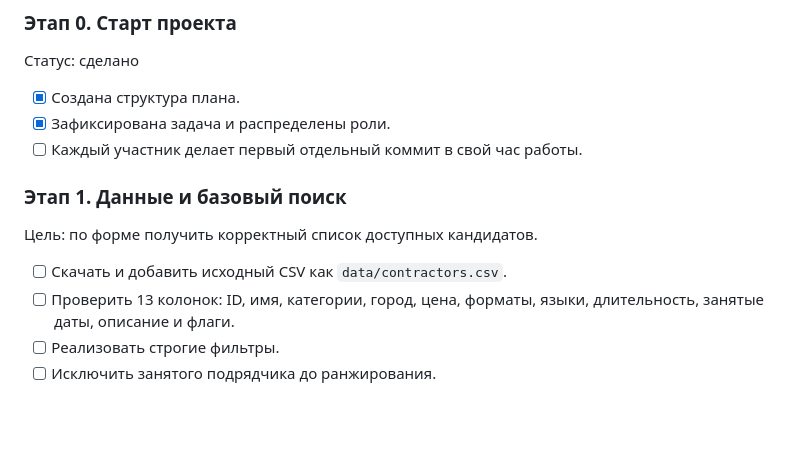
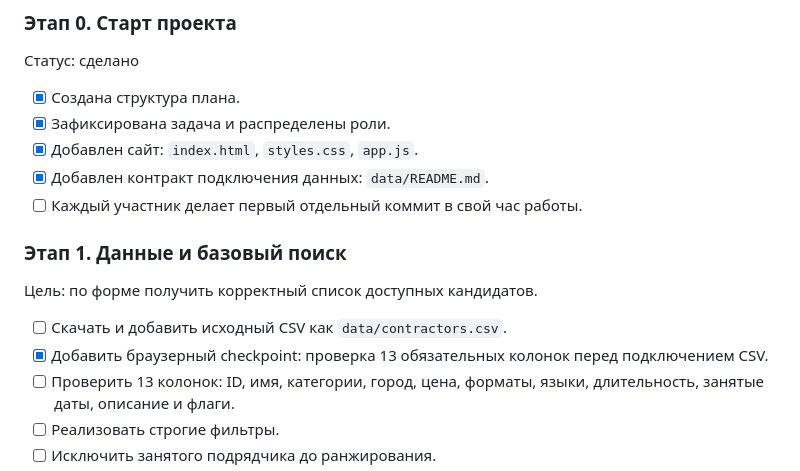
Before and after one commit to BAITC-Hacks/hack-86169f09-nebula, a Markdown page: README.md, the part around the change. Rendered like a GitHub page; blank space fills up the shorter version.

Commit message:
docs: record website and dataset checkpoint progress

```diff
--- a/README.md
+++ b/README.md
@@ -57,6 +57,8 @@
 
 - [x] Создана структура плана.
 - [x] Зафиксирована задача и распределены роли.
+- [x] Добавлен сайт: `index.html`, `styles.css`, `app.js`.
+- [x] Добавлен контракт подключения данных: `data/README.md`.
 - [ ] Каждый участник делает первый отдельный коммит в свой час работы.
 
 ### Этап 1. Данные и базовый поиск
@@ -64,6 +66,7 @@
 Цель: по форме получить корректный список доступных кандидатов.
 
 - [ ] Скачать и добавить исходный CSV как `data/contractors.csv`.
+- [x] Добавить браузерный checkpoint: проверка 13 обязательных колонок перед подключением CSV.
 - [ ] Проверить 13 колонок: ID, имя, категории, город, цена, форматы, языки, длительность, занятые даты, описание и флаги.
 - [ ] Реализовать строгие фильтры.
 - [ ] Исключить занятого подрядчика до ранжирования.
```
